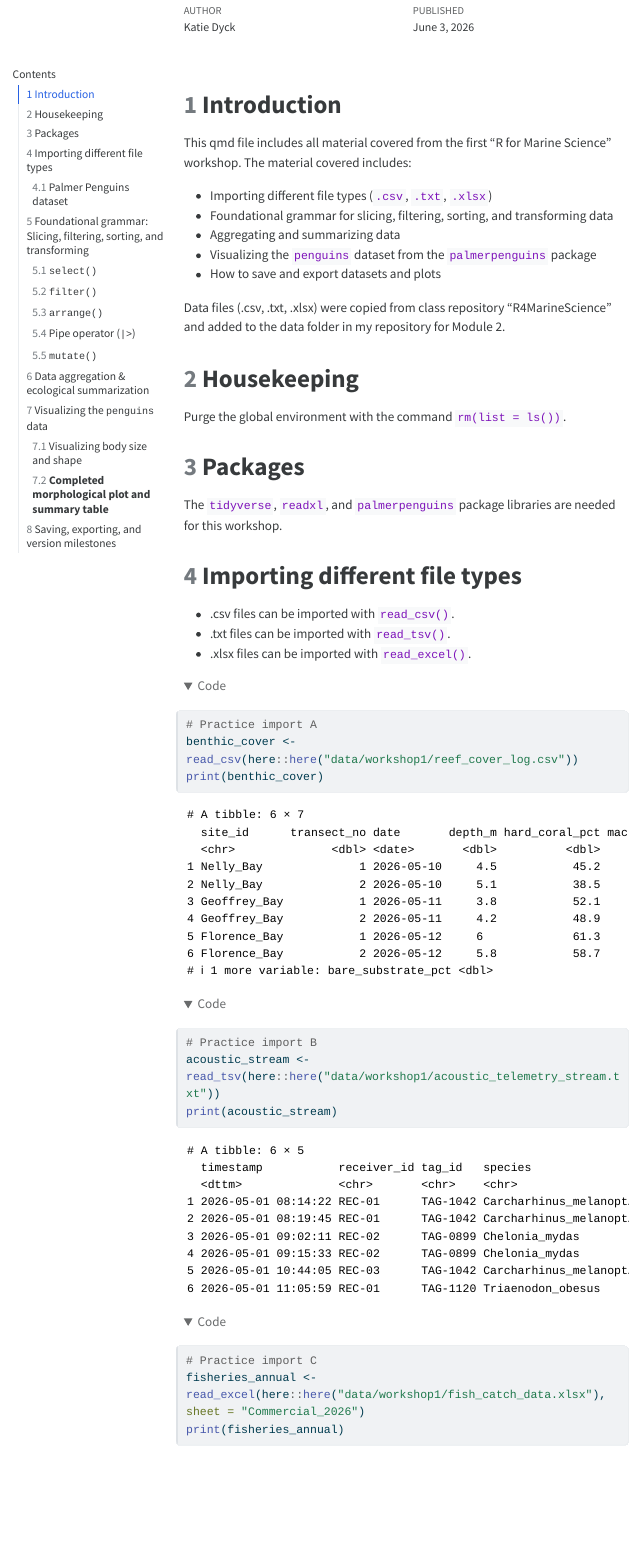
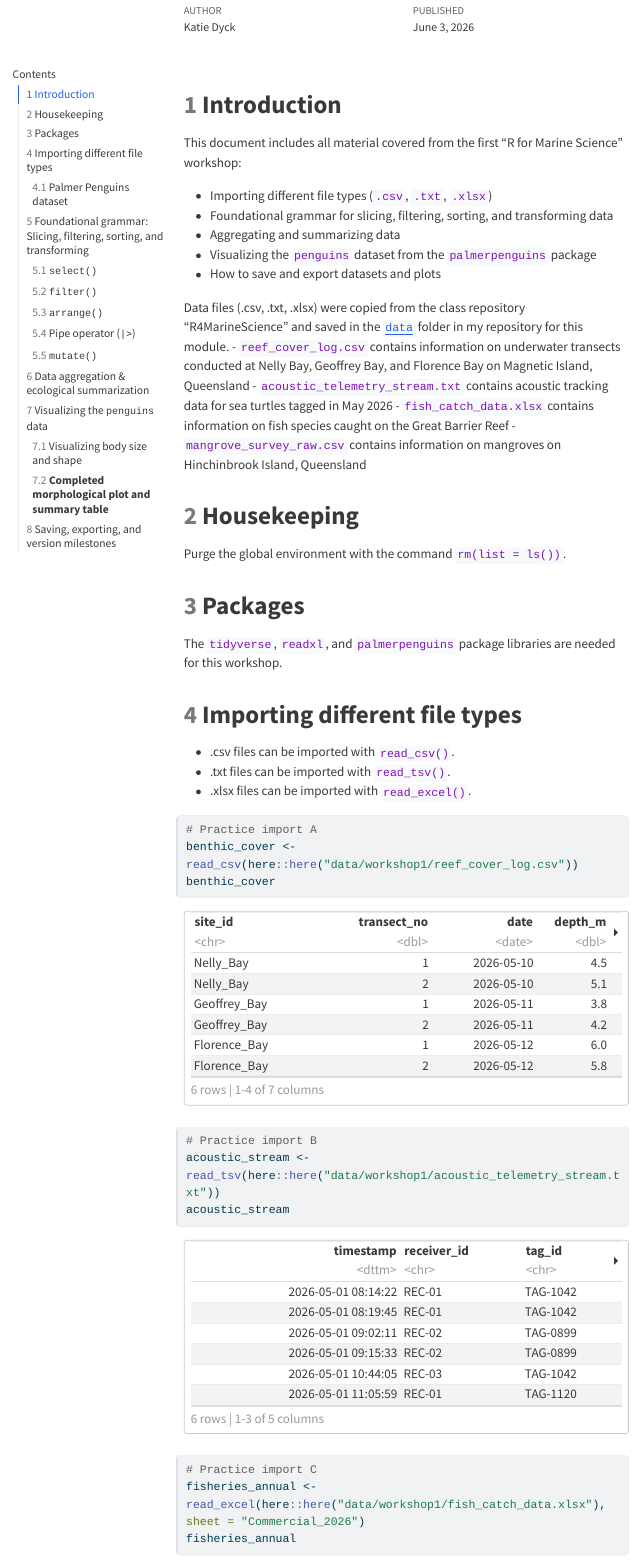
Before and after one commit to katiedyck/MB5370_Module02, a Quarto document (code/MB5370_Module02_Workshop1.qmd): the page in a window 1100 px wide, from 150 px down. The pictures show the output file code/MB5370_Module02_Workshop1.html that the author committed with the source, opened offline; folded parts are opened; menus at the side of the page are left out; long lines of code are wrapped.

Commit message:
Code formatting updated

````diff
--- a/code/MB5370_Module02_Workshop1.qmd
+++ b/code/MB5370_Module02_Workshop1.qmd
@@ -1,25 +1,13 @@
 ---
-title: "R4MS - Workshop 1"
+title: "Module 2: R4MS - Workshop 1"
 author: "Katie Dyck"
 date: "2026-06-03"
 format:
   html:
-      df-print: paged
-      embed-resources: true
-      code-fold: show
-      code-copy: hover
-      code-block-bg: true
-      code-block-border-left: "grey25"
-      code-overflow: wrap
-      toc: true
-      number-sections: true
-      number-depth: 4
-      toc-location: left
-      toc-expand: 3
-      toc-title: Contents
-      syntax-highlighting: github
-      theme: cosmo
-      title-block-banner: true
-      fig-height: 6
-      fig-width: 10
-      fig-cap-location: bottom
+    df-scroll: true
+    df-print: paged
+    embed-resources: true
+    code-fold: show
+    code-copy: hover
+    code-block-bg: true
+    code-block-border-left: "grey25"
@@ -26,11 +17,21 @@
+    number-depth: 4
+    toc-location: left
+    toc-expand: 3
+    toc-title: Contents
+    syntax-highlighting: github
+    theme: cosmo
+    title-block-banner: true
+    fig-height: 6
+    fig-width: 10
+    fig-cap-location: bottom
 ---
 
 # Introduction
 
-This qmd file includes all material covered from the first "R for Marine Science" workshop. The material covered includes:
+This document includes all material covered from the first "R for Marine Science" workshop:
 
 - Importing different file types (`.csv`, `.txt`, `.xlsx`)
-- Foundational grammar for  slicing, filtering, sorting, and transforming data
+- Foundational grammar for slicing, filtering, sorting, and transforming data
 - Aggregating and summarizing data
 - Visualizing the `penguins` dataset from the `palmerpenguins` package
 - How to save and export datasets and plots
@@ -61,7 +62,11 @@
   # git push
 ```
 
-Data files (.csv, .txt, .xlsx) were copied from class repository "R4MarineScience" and added to the data folder in my repository for Module 2.
+Data files (.csv, .txt, .xlsx) were copied from the class repository "R4MarineScience" and saved in the [`data`](https://github.com/katiedyck/MB5370_Module02/tree/main/data) folder in my repository for this module.
+-   `reef_cover_log.csv` contains information on underwater transects conducted at Nelly Bay, Geoffrey Bay, and Florence Bay on Magnetic Island, Queensland
+-   `acoustic_telemetry_stream.txt` contains acoustic tracking data for sea turtles tagged in May 2026
+-   `fish_catch_data.xlsx` contains information on fish species caught on the Great Barrier Reef
+-   `mangrove_survey_raw.csv` contains information on mangroves on Hinchinbrook Island, Queensland
 
 # Housekeeping
 
@@ -96,21 +102,21 @@
 * .xlsx files can be imported with `read_excel()`.
 
 ```{r Import data, echo=TRUE}
-#| code-fold: true
+#| code-fold: false
 
 # Practice import A
 benthic_cover <- read_csv(here::here("data/workshop1/reef_cover_log.csv"))
-print(benthic_cover)
+benthic_cover
 
 # Practice import B
 acoustic_stream <- read_tsv(here::here("data/workshop1/acoustic_telemetry_stream.txt"))
-print(acoustic_stream)
+acoustic_stream
 
 # Practice import C
 fisheries_annual <- read_excel(here::here("data/workshop1/fish_catch_data.xlsx"), sheet = "Commercial_2026")
-print(fisheries_annual)
+fisheries_annual
 
 # Read in mangrove data
 mangrove_data <- read_csv(here::here("data/workshop1/mangrove_survey_raw.csv"))
-print(mangrove_data)
+mangrove_data
 ```
````
Also changed, not shown: code/MB5370_Module02_Workshop1.html, code/MB5370_Module02_Workshop1.qmd (37 more changed lines).
